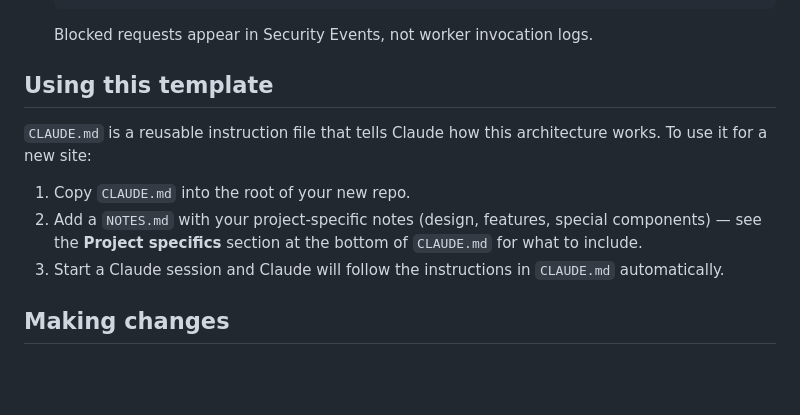
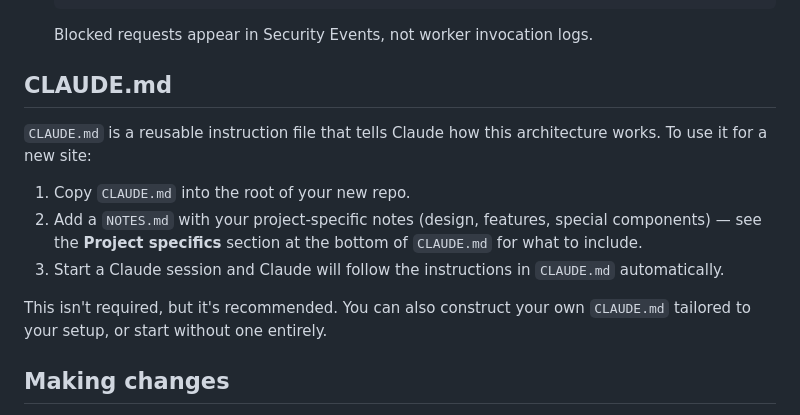
Before and after one commit to bdelamatre/claude-personal-website-builder, a Markdown page: README.md, the part around the change. GitHub-like rendering; blank space fills up the shorter version.

Commit message:
Rename "Using this template" to "CLAUDE.md", add optional-use note
https://claude.ai/code/session_01VaaZT5LPTApiFirpbNFQM2

```diff
--- a/README.md
+++ b/README.md
@@ -52,7 +52,7 @@ These steps are one-time and done in the Cloudflare dashboard and GitHub.
 
    Blocked requests appear in Security Events, not worker invocation logs.
 
-## Using this template
+## CLAUDE.md
 
 `CLAUDE.md` is a reusable instruction file that tells Claude how this
 architecture works. To use it for a new site:
@@ -63,6 +63,9 @@ architecture works. To use it for a new site:
    of `CLAUDE.md` for what to include.
 3. Start a Claude session and Claude will follow the instructions in
    `CLAUDE.md` automatically.
+
+This isn't required, but it's recommended. You can also construct your own
+`CLAUDE.md` tailored to your setup, or start without one entirely.
 
 ## Making changes
 
```
